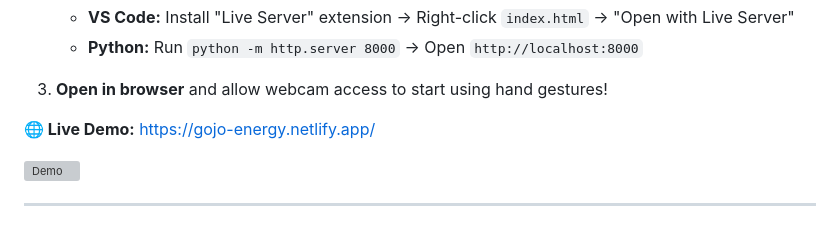
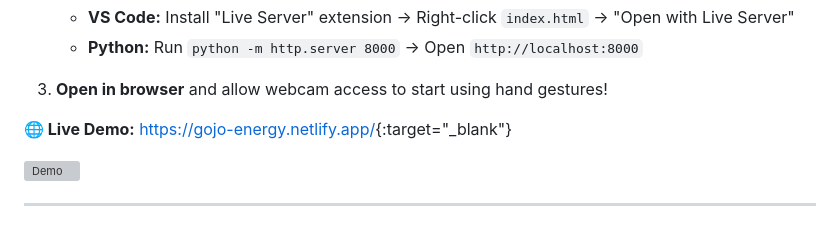
Before and after one commit to Subhajit-Chowdhury/Gojo-Energy, a Markdown page: README.md, the part around the change. Drawn GitHub-style; grey boxes are pictures that could not be loaded.

Commit message:
Make demo link open in new tab

```diff
--- a/README.md
+++ b/README.md
@@ -16,7 +16,7 @@ A cursed technique visualizer based on **Jujutsu Kaisen** (呪術廻戦). Combin
 
 3. **Open in browser** and allow webcam access to start using hand gestures!
 
-**🌐 Live Demo:** [https://gojo-energy.netlify.app/](https://gojo-energy.netlify.app/)
+**🌐 Live Demo:** [https://gojo-energy.netlify.app/](https://gojo-energy.netlify.app/){:target="_blank"}
 
 ![Demo](https://github.com/user-attachments/assets/8ad2b871-02c0-4b97-95f3-34682e745be0)
 
```
